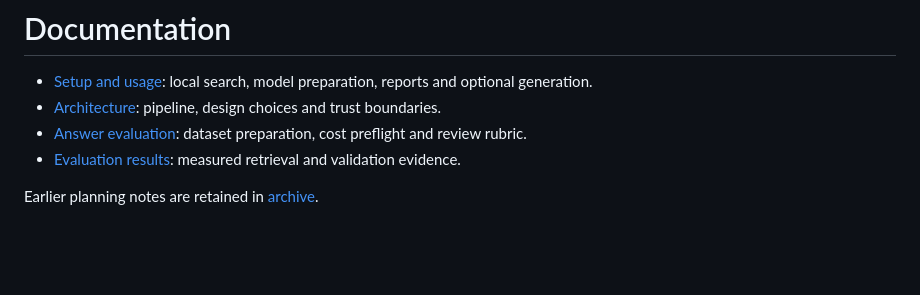
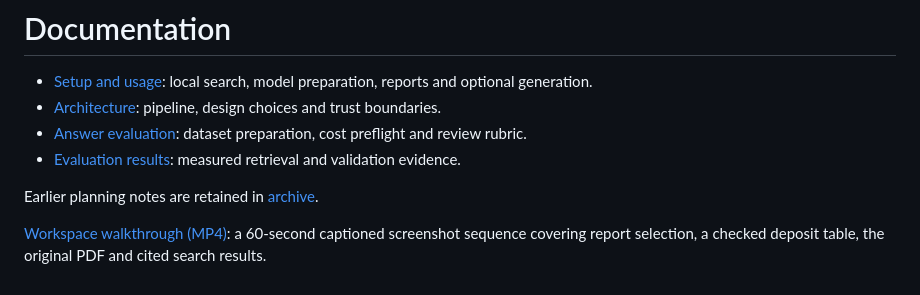
Before and after one commit to violetmn/bankscope, a Markdown page: docs/README.md, the part around the change. Drawn GitHub-style; blank space fills up the shorter version.

```diff
--- a/docs/README.md
+++ b/docs/README.md
@@ -6,3 +6,5 @@
 - [Evaluation results](../reports/README.md): measured retrieval and validation evidence.
 
 Earlier planning notes are retained in [archive](archive/QUALITY_PLAN.md).
+
+[Workspace walkthrough (MP4)](media/bankscope-walkthrough.mp4): a 60-second captioned screenshot sequence covering report selection, a checked deposit table, the original PDF and cited search results.
```
Also changed, not shown: README.md (+20 -0 lines), docs/images/deposit-table.png (added), docs/images/evidence-search.png (added), docs/images/question.png (added), docs/images/source-report.png (added), 1 other file.
